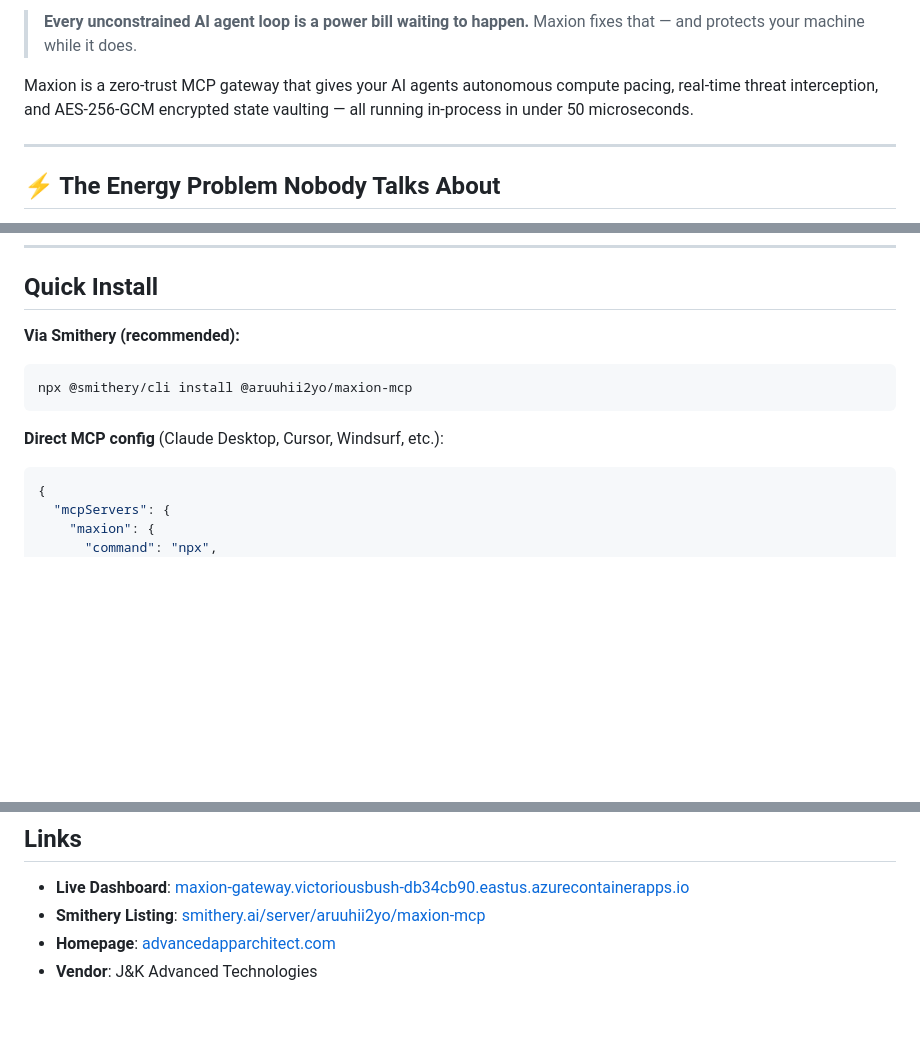
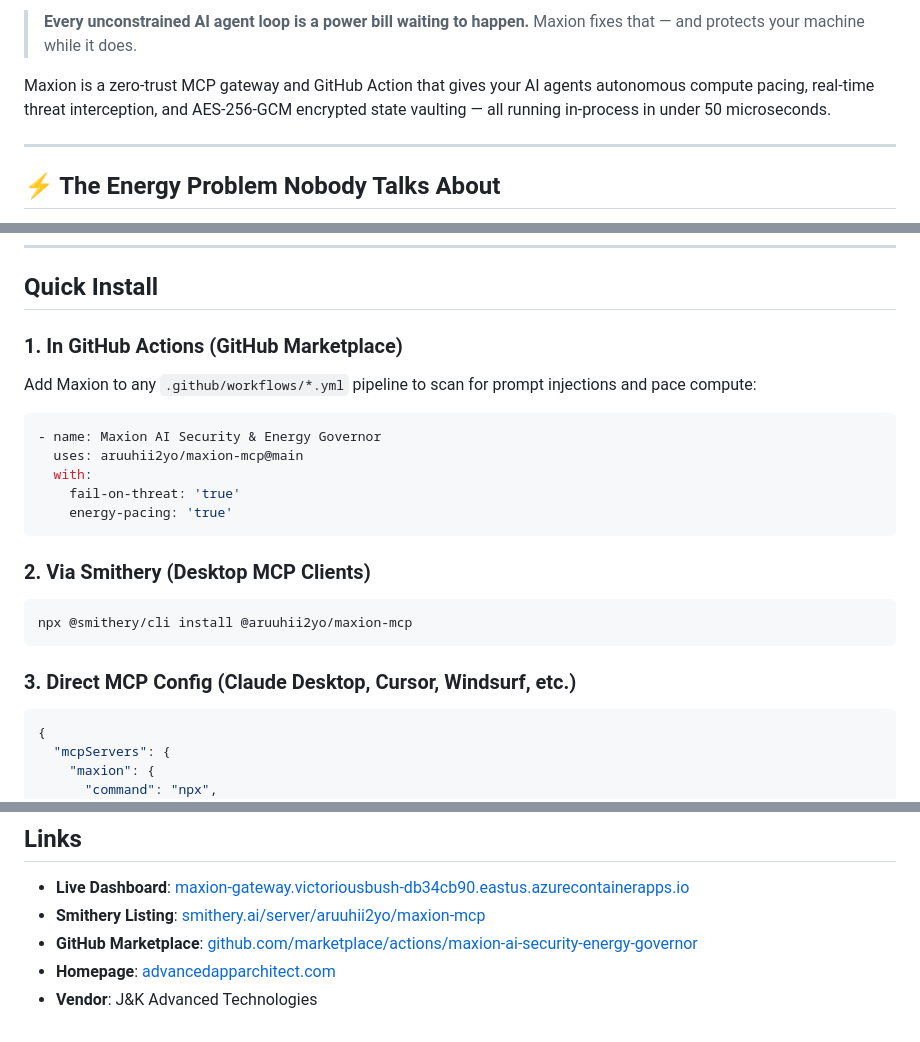
Before and after one commit to aruuhii2yo/maxion-mcp, a Markdown page: README.md, 3 parts joined by grey strips. Rendered like a GitHub page; blank space fills up the shorter version.

Commit message:
docs: add GitHub Marketplace Action documentation and badges

````diff
--- a/README.md
+++ b/README.md
@@ -16,7 +17,7 @@
 
 > **Every unconstrained AI agent loop is a power bill waiting to happen.** Maxion fixes that — and protects your machine while it does.
 
-Maxion is a zero-trust MCP gateway that gives your AI agents autonomous compute pacing, real-time threat interception, and AES-256-GCM encrypted state vaulting — all running in-process in under 50 microseconds.
+Maxion is a zero-trust MCP gateway and GitHub Action that gives your AI agents autonomous compute pacing, real-time threat interception, and AES-256-GCM encrypted state vaulting — all running in-process in under 50 microseconds.
 
 ---
 
@@ -118,13 +119,25 @@ Run resource-intensive AI agent workloads locally while keeping your machine res
 
 ## Quick Install
 
-**Via Smithery (recommended):**
+### 1. In GitHub Actions (GitHub Marketplace)
+
+Add Maxion to any `.github/workflows/*.yml` pipeline to scan for prompt injections and pace compute:
+
+```yaml
+- name: Maxion AI Security & Energy Governor
+  uses: aruuhii2yo/maxion-mcp@main
+  with:
+    fail-on-threat: 'true'
+    energy-pacing: 'true'
+```
+
+### 2. Via Smithery (Desktop MCP Clients)
 
 ```bash
 npx @smithery/cli install @aruuhii2yo/maxion-mcp
 ```
 
-**Direct MCP config** (Claude Desktop, Cursor, Windsurf, etc.):
+### 3. Direct MCP Config (Claude Desktop, Cursor, Windsurf, etc.)
 
 ```json
 {
@@ -145,5 +158,6 @@ Free trial available. Enter a license key to unlock unlimited permanent access.
 
 - **Live Dashboard**: [maxion-gateway.victoriousbush-db34cb90.eastus.azurecontainerapps.io](https://maxion-gateway.victoriousbush-db34cb90.eastus.azurecontainerapps.io)
 - **Smithery Listing**: [smithery.ai/server/aruuhii2yo/maxion-mcp](https://smithery.ai/server/aruuhii2yo/maxion-mcp)
+- **GitHub Marketplace**: [github.com/marketplace/actions/maxion-ai-security-energy-governor](https://github.com/marketplace/actions/maxion-ai-security-energy-governor)
 - **Homepage**: [advancedapparchitect.com](https://advancedapparchitect.com)
 - **Vendor**: J&K Advanced Technologies
````
Also changed, not shown: other parts of README.md (+1 -0 lines).
